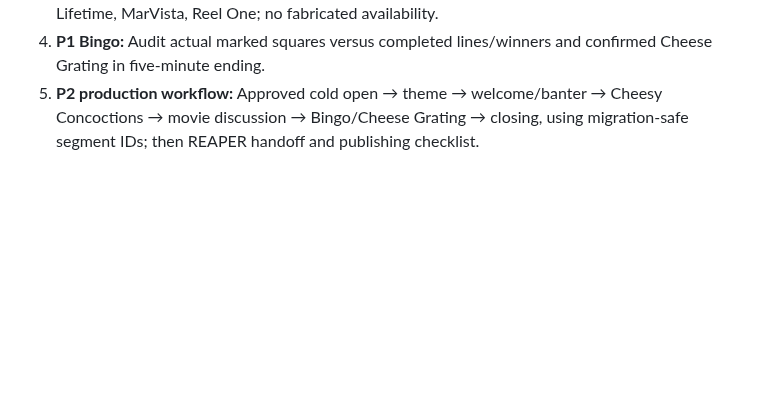
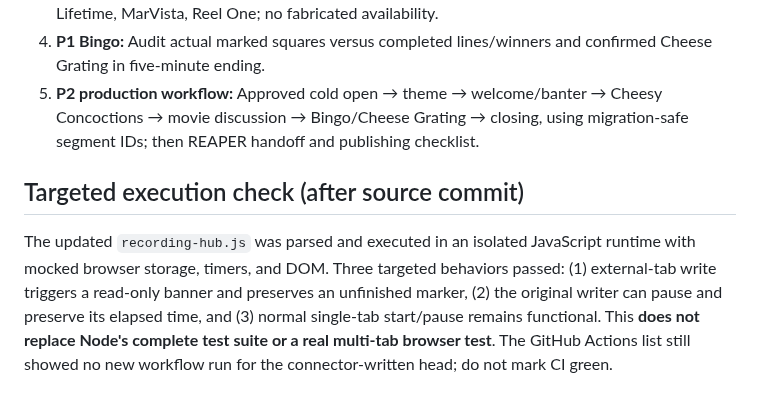
Before and after one commit to Moldavite333/Cheese-Louise, a Markdown page: docs/HQ-IMPROVEMENT-LAB-2026-11-02-RUN14.md, the part around the change. GitHub-like rendering; blank space fills up the shorter version.

Commit message:
Record targeted Run 14 JavaScript smoke verification and CI limitation

```diff
--- a/docs/HQ-IMPROVEMENT-LAB-2026-11-02-RUN14.md
+++ b/docs/HQ-IMPROVEMENT-LAB-2026-11-02-RUN14.md
@@ -35,3 +35,6 @@
 3. **P1 discovery:** Source/date-aware metadata and streaming availability audits for Hallmark, Lifetime, MarVista, Reel One; no fabricated availability.
 4. **P1 Bingo:** Audit actual marked squares versus completed lines/winners and confirmed Cheese Grating in five-minute ending.
 5. **P2 production workflow:** Approved cold open → theme → welcome/banter → Cheesy Concoctions → movie discussion → Bingo/Cheese Grating → closing, using migration-safe segment IDs; then REAPER handoff and publishing checklist.
+
+## Targeted execution check (after source commit)
+The updated `recording-hub.js` was parsed and executed in an isolated JavaScript runtime with mocked browser storage, timers, and DOM. Three targeted behaviors passed: (1) external-tab write triggers a read-only banner and preserves an unfinished marker, (2) the original writer can pause and preserve its elapsed time, and (3) normal single-tab start/pause remains functional. This **does not replace Node's complete test suite or a real multi-tab browser test**. The GitHub Actions list still showed no new workflow run for the connector-written head; do not mark CI green.
```
